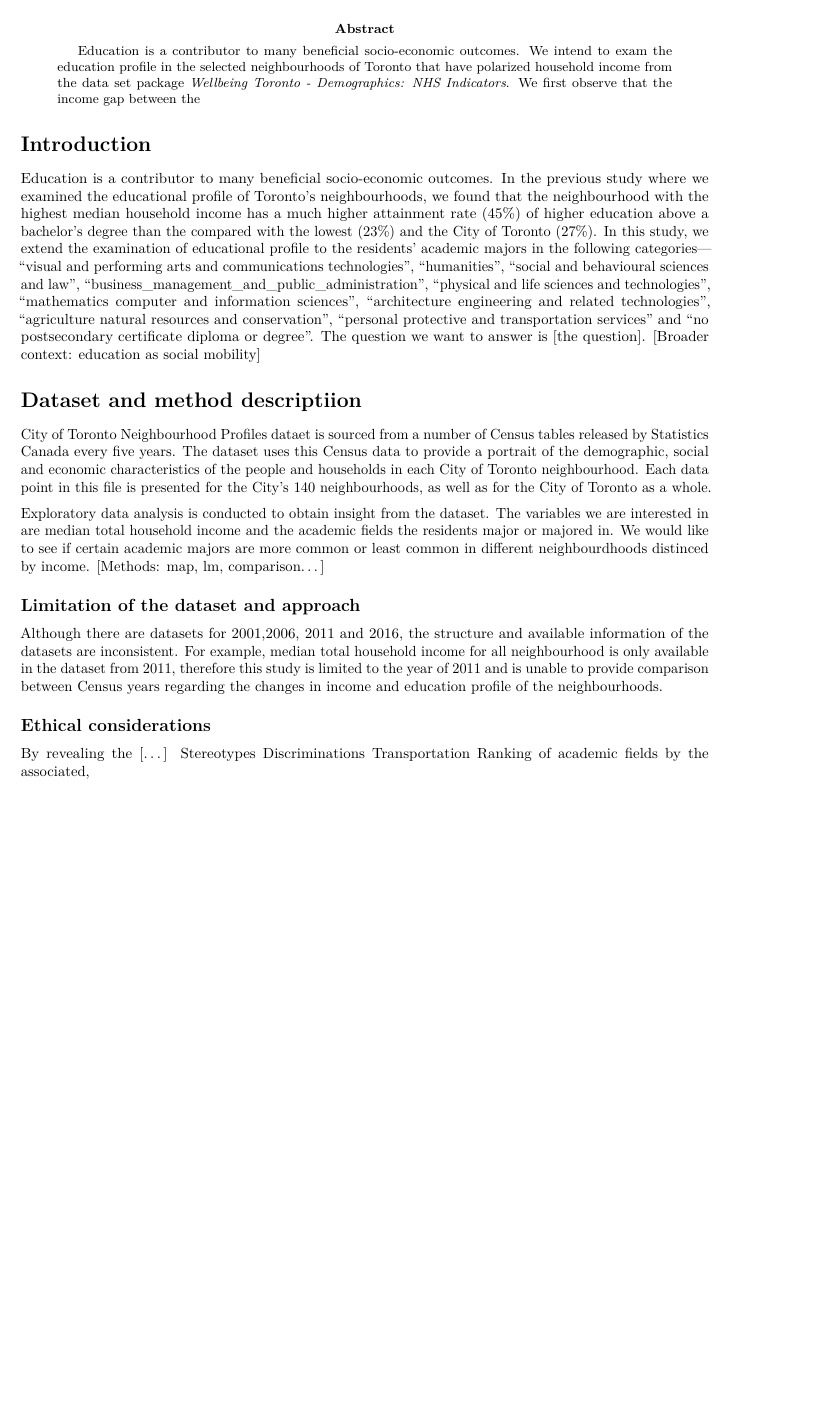
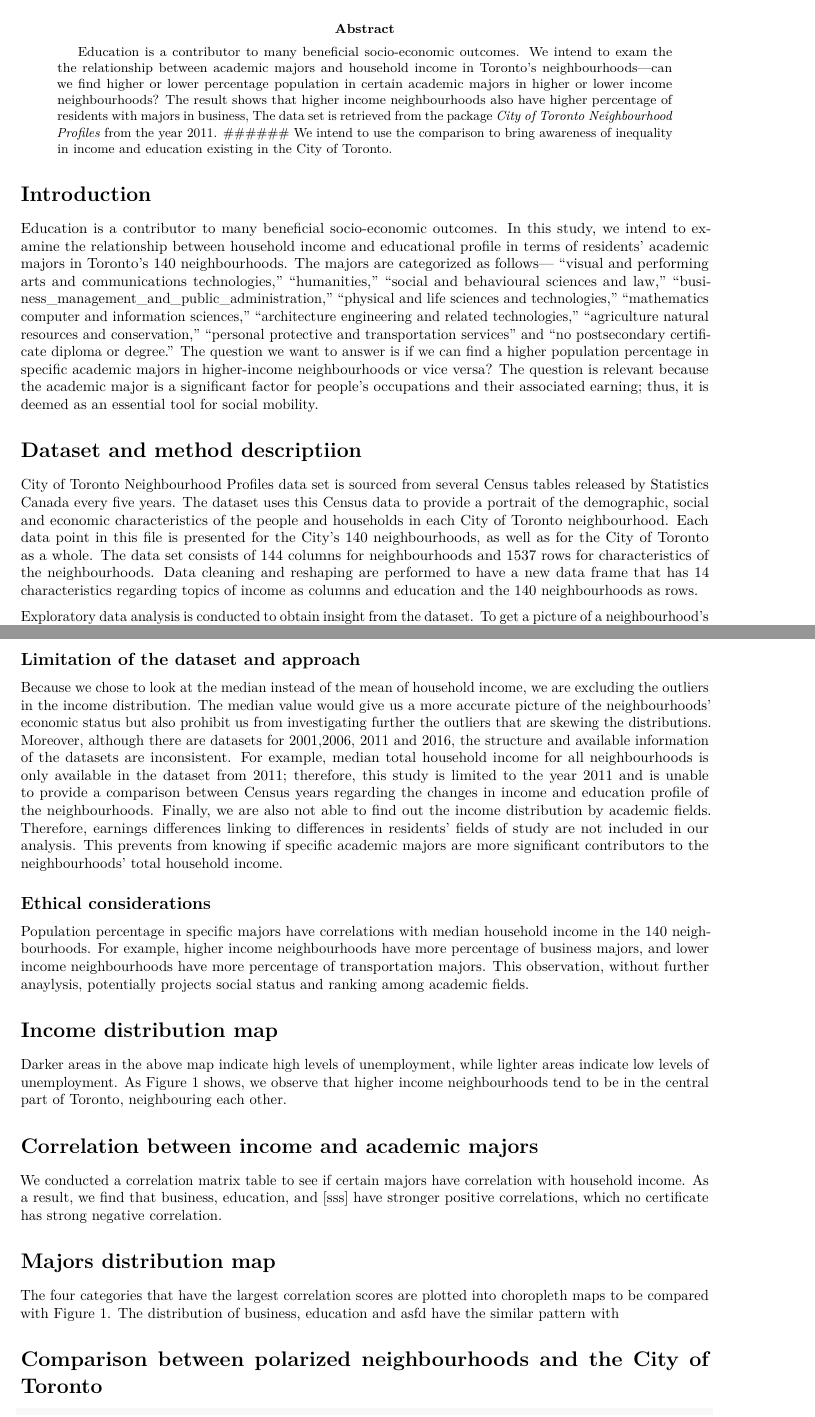
Before and after one commit to diegoarmaca/Education-and-Income-Relationship-Toronto-Neighbourhoods, an R Markdown document (Problemset2_new.Rmd): part of page 1 of 3 before the commit and two parts of pages 1 and 2 of 4 after it, the two joined at a grey line, cut so that both start at the same text, the shorter picture padded with empty space. Rendered offline with R 4.5, knitr and Pandoc, then LaTeX, with nearby package versions; some code elsewhere in the file could not run offline; column names are cleaned by a stand-in for the janitor package.

Commit message:
more text

````diff
--- a/Problemset2_new.Rmd
+++ b/Problemset2_new.Rmd
@@ -3,10 +3,7 @@ title: "ProblemSet2_new"
 author: "Ke-li Chiu & Diego Mamanche Castellanos"
 date: "06/02/2020"
 output: pdf_document
-abstract: "Education is a contributor to many beneficial socio-economic outcomes.
-  We intend to exam the education profile in the selected neighbourhoods of Toronto
-  that have polarized household income from the data set package *Wellbeing Toronto
-  - Demographics: NHS Indicators*. We first observe that the income gap between the"
+abstract: "Education is a contributor to many beneficial socio-economic outcomes. We intend to exam the the relationship between academic majors and household income in Toronto's neighbourhoods—can we find higher or lower percentage population in certain academic majors in higher or lower income neighbourhoods? The result shows that higher income neighbourhoods also have higher percentage of residents with majors in business, The data set is retrieved from the package *City of Toronto Neighbourhood Profiles* from the year 2011. ###### We intend to use the comparison to bring awareness of inequality in income and education existing in the City of Toronto."
 ---
 
 ```{r setup, include=FALSE}
@@ -26,61 +23,58 @@ library(sf)
 library(tmap)
 library(tmaptools)
 library(leaflet)
-
 ```
 
 # Introduction
-Education is a contributor to many beneficial socio-economic outcomes. In the previous study where we examined the educational profile of Toronto’s neighbourhoods, we found that the neighbourhood with the highest median household income has a much higher attainment rate (45%) of higher education above a bachelor’s degree than the compared with the lowest (23%) and the City of Toronto (27%). In this study, we extend the examination of educational profile to the residents’ academic majors in the following categories—
-"visual and performing arts and communications technologies", "humanities", "social and behavioural sciences and law”,  "business_management_and_public_administration", "physical and life sciences and technologies", "mathematics computer and information sciences", "architecture engineering and related technologies", "agriculture natural resources and conservation", "personal protective and transportation services" and "no postsecondary certificate diploma or degree”. The question we want to answer is [the question]. [Broader context: education as social mobility]
+Education is a contributor to many beneficial socio-economic outcomes. In this study, we intend to examine the relationship between household income and educational profile in terms of residents' academic majors in Toronto's 140 neighbourhoods. The majors are categorized as follows—
+"visual and performing arts and communications technologies," "humanities," "social and behavioural sciences and law," "business_management_and_public_administration," "physical and life sciences and technologies," "mathematics computer and information sciences," "architecture engineering and related technologies," "agriculture natural resources and conservation," "personal protective and transportation services" and "no postsecondary certificate diploma or degree." The question we want to answer is if we can find a higher population percentage in specific academic majors in higher-income neighbourhoods or vice versa? The question is relevant because the academic major is a significant factor for people's occupations and their associated earning; thus, it is deemed as an essential tool for social mobility.
 
 ```{r echo=FALSE, include=FALSE, message=FALSE}
 #Set working Directory
 #setwd("~/Experimental Design for Data Science/ProblemSet2")
-
 # Search packages (this returns a table)
 neighbourhood_packages <- search_packages("Neighbourhood")
 # Filter the neighbourhood demographic dataset
 neighbourhood_demographics_package<- neighbourhood_packages %>%
   filter(title == "Neighbourhood Profiles")
-
 #Create main dataset for year 2011
 main_df_2011 <-  neighbourhood_demographics_package %>% # Start with the package
   list_package_resources() %>% # List the resources in the package
   filter(name == "Neighbourhood Data 2001, 2006, 2011.xlsx") %>% # Only keep the resource we want
   get_resource()
-
 ### GEO-LOCATION DATASET TORONTO BY NEIGHBOURHOODS ###
-
 # get package
 package <- show_package("4def3f65-2a65-4a4f-83c4-b2a4aed72d46")
 package
-
 # get all resources for this package
 resources <- list_package_resources("4def3f65-2a65-4a4f-83c4-b2a4aed72d46")
-
 # identify datastore resources; by default, Toronto Open Data sets datastore resource format to CSV for non-geospatial and GeoJSON for geospatial resources
 datastore_resources <- filter(resources, tolower(format) %in% c('csv', 'geojson'))
-
 # load the first datastore resource as a sample
 geo_data <- filter(datastore_resources, row_number()==1) %>% get_resource()
-
 ```
 
 # Dataset and method descriptiion
-City of Toronto Neighbourhood Profiles dataet is sourced from a number of Census tables released by Statistics Canada every five years. The dataset uses this Census data to provide a portrait of the demographic, social and economic characteristics of the people and households in each City of Toronto neighbourhood. Each data point in this file is presented for the City's 140 neighbourhoods, as well as for the City of Toronto as a whole.
+City of Toronto Neighbourhood Profiles data set is sourced from several Census tables released by Statistics Canada every five years. The dataset uses this Census data to provide a portrait of the demographic, social and economic characteristics of the people and households in each City of Toronto neighbourhood. Each data point in this file is presented for the City's 140 neighbourhoods, as well as for the City of Toronto as a whole. The data set consists of 144 columns for neighbourhoods and 1537 rows for characteristics of the neighbourhoods. Data cleaning and reshaping are performed to have a new data frame that has 14 characteristics regarding topics of income as columns and education and the 140 neighbourhoods as rows.
 
-Exploratory data analysis is conducted to obtain insight from the dataset. The variables we are interested in are median total household income and the academic fields the residents major or majored in. We would like to see if certain academic majors are more common or least common in different neighbourdhoods distinced by income. [Methods: map, lm, comparison...]
-
+Exploratory data analysis is conducted to obtain insight from the dataset. To get a picture of a neighbourhood's economic status, we look at the median total household income which divides the income distribution into two equal groups, half having income above that amount, and half having income below that amount. As for the education profile, the academic majors of the residents are the variables in which we are interested. Each field for the major is the number of people who took this major in the neighbourhood. To be able to compare the neighbourhood regardless of the difference in population, we turn the value to percentages by dividing the total population between 25 to 64 years old by the population in each major.
 
 ## Limitation of the dataset and approach
-Although there are datasets for 2001,2006, 2011 and 2016, the structure and available information of the datasets are inconsistent. For example, median total household income for all neighbourhood is only available in the dataset from 2011, therefore this study is limited to the year of 2011 and is unable to provide comparison between Census years regarding the changes in income and education profile of the neighbourhoods.
+Because we chose to look at the median instead of the mean of household income, we are excluding the outliers in the income distribution. The median value would give us a more accurate picture of the neighbourhoods' economic status but also prohibit us from investigating further the outliers that are skewing the distributions. Moreover, although there are datasets for 2001,2006, 2011 and 2016, the structure and available information of the datasets are inconsistent. For example, median total household income for all neighbourhoods is only available in the dataset from 2011; therefore, this study is limited to the year 2011 and is unable to provide a comparison between Census years regarding the changes in income and education profile of the neighbourhoods. Finally, we are also not able to find out the income distribution by academic fields. Therefore, earnings differences linking to differences in residents' fields of study are not included in our analysis. This prevents from knowing if specific academic majors are more significant contributors to the neighbourhoods' total household income.
 
 ## Ethical considerations
-By revealing the [...]
-Stereotypes
-Discriminations
-Transportation
-Ranking of academic fields by the associated,
+Population percentage in specific majors have correlations with median household income in the 140 neighbourhoods. For example, higher income neighbourhoods have more percentage of business majors, and lower income neighbourhoods have more percentage of transportation majors. This observation, without further anaylysis, potentially projects social status and ranking among academic fields.
+
+# Income distribution map
+Darker areas in the above map indicate high levels of unemployment, while lighter areas indicate low levels of unemployment. As Figure 1 shows, we observe that higher income neighbourhoods tend to be in the central part of Toronto, neighbouring each other.
+
+# Correlation between income and academic majors
+We conducted a correlation matrix table to see if certain majors have correlation with household income. As a result, we find that business, education, and [sss] have stronger positive correlations, which no certificate has strong negative correlation.
+
+# Majors distribution map
+The four categories that have the largest correlation scores are plotted into choropleth maps to be compared with Figure 1. The distribution of business, education and asfd have the similar pattern with
+
+# Comparison between polarized neighbourhoods and the City of Toronto
 
 ```{r echo=FALSE, include=FALSE, message=FALSE}
 ##### Distribution by education 2011####
````
Also changed, not shown: Problemset2_new.Rmd (20 more changed lines), 1 other file.
